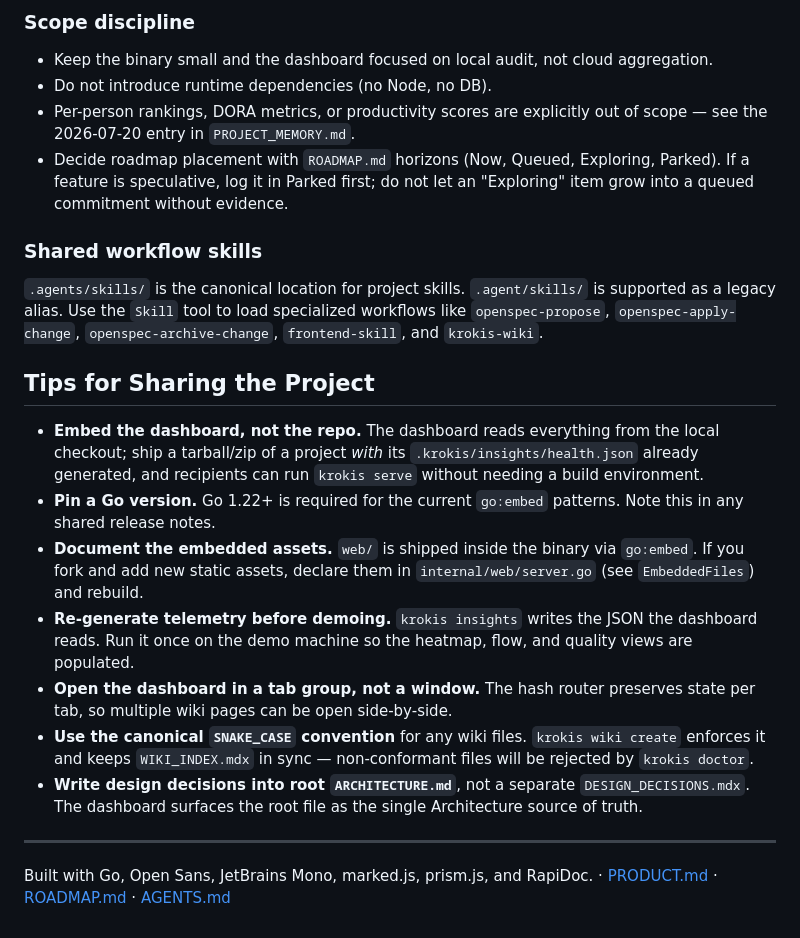
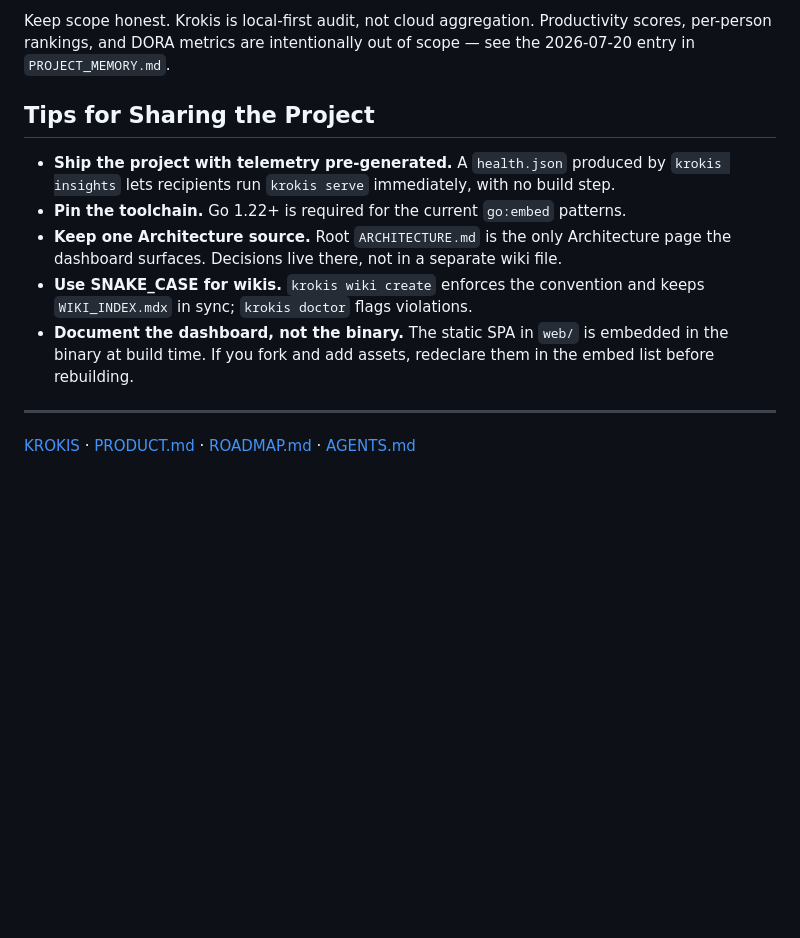
Before and after one commit to Gavvys/krokis, a Markdown page: README.md, the part around one of its changes. GitHub-like rendering; blank space fills up the shorter version.

```diff
--- a/README.md
+++ b/README.md
@@ -125,25 +64,14 @@ Authoritative reading order for any change: `AGENTS.md` → `PRODUCT.md` → `op
 
-### Scope discipline
-
-- Keep the binary small and the dashboard focused on local audit, not cloud aggregation.
-- Do not introduce runtime dependencies (no Node, no DB).
-- Per-person rankings, DORA metrics, or productivity scores are explicitly out of scope — see the 2026-07-20 entry in `PROJECT_MEMORY.md`.
-- Decide roadmap placement with `ROADMAP.md` horizons (Now, Queued, Exploring, Parked). If a feature is speculative, log it in Parked first; do not let an "Exploring" item grow into a queued commitment without evidence.
-
-### Shared workflow skills
-
-`.agents/skills/` is the canonical location for project skills. `.agent/skills/` is supported as a legacy alias. Use the `Skill` tool to load specialized workflows like `openspec-propose`, `openspec-apply-change`, `openspec-archive-change`, `frontend-skill`, and `krokis-wiki`.
+Keep scope honest. Krokis is local-first audit, not cloud aggregation. Productivity scores, per-person rankings, and DORA metrics are intentionally out of scope — see the 2026-07-20 entry in `PROJECT_MEMORY.md`.
 
 ## Tips for Sharing the Project
 
-- **Embed the dashboard, not the repo.** The dashboard reads everything from the local checkout; ship a tarball/zip of a project *with* its `.krokis/insights/health.json` already generated, and recipients can run `krokis serve` without needing a build environment.
-- **Pin a Go version.** Go 1.22+ is required for the current `go:embed` patterns. Note this in any shared release notes.
-- **Document the embedded assets.** `web/` is shipped inside the binary via `go:embed`. If you fork and add new static assets, declare them in `internal/web/server.go` (see `EmbeddedFiles`) and rebuild.
-- **Re-generate telemetry before demoing.** `krokis insights` writes the JSON the dashboard reads. Run it once on the demo machine so the heatmap, flow, and quality views are populated.
-- **Open the dashboard in a tab group, not a window.** The hash router preserves state per tab, so multiple wiki pages can be open side-by-side.
-- **Use the canonical `SNAKE_CASE` convention** for any wiki files. `krokis wiki create` enforces it and keeps `WIKI_INDEX.mdx` in sync — non-conformant files will be rejected by `krokis doctor`.
-- **Write design decisions into root `ARCHITECTURE.md`**, not a separate `DESIGN_DECISIONS.mdx`. The dashboard surfaces the root file as the single Architecture source of truth.
+- **Ship the project with telemetry pre-generated.** A `health.json` produced by `krokis insights` lets recipients run `krokis serve` immediately, with no build step.
+- **Pin the toolchain.** Go 1.22+ is required for the current `go:embed` patterns.
+- **Keep one Architecture source.** Root `ARCHITECTURE.md` is the only Architecture page the dashboard surfaces. Decisions live there, not in a separate wiki file.
+- **Use SNAKE_CASE for wikis.** `krokis wiki create` enforces the convention and keeps `WIKI_INDEX.mdx` in sync; `krokis doctor` flags violations.
+- **Document the dashboard, not the binary.** The static SPA in `web/` is embedded in the binary at build time. If you fork and add assets, redeclare them in the embed list before rebuilding.
 
 ---
 
-Built with Go, Open Sans, JetBrains Mono, marked.js, prism.js, and RapiDoc.  ·  [PRODUCT.md](./PRODUCT.md) · [ROADMAP.md](./ROADMAP.md) · [AGENTS.md](./AGENTS.md)
+[KROKIS](./) · [PRODUCT.md](./PRODUCT.md) · [ROADMAP.md](./ROADMAP.md) · [AGENTS.md](./AGENTS.md)
```
Also changed, not shown: other parts of README.md (+34 -95 lines).
